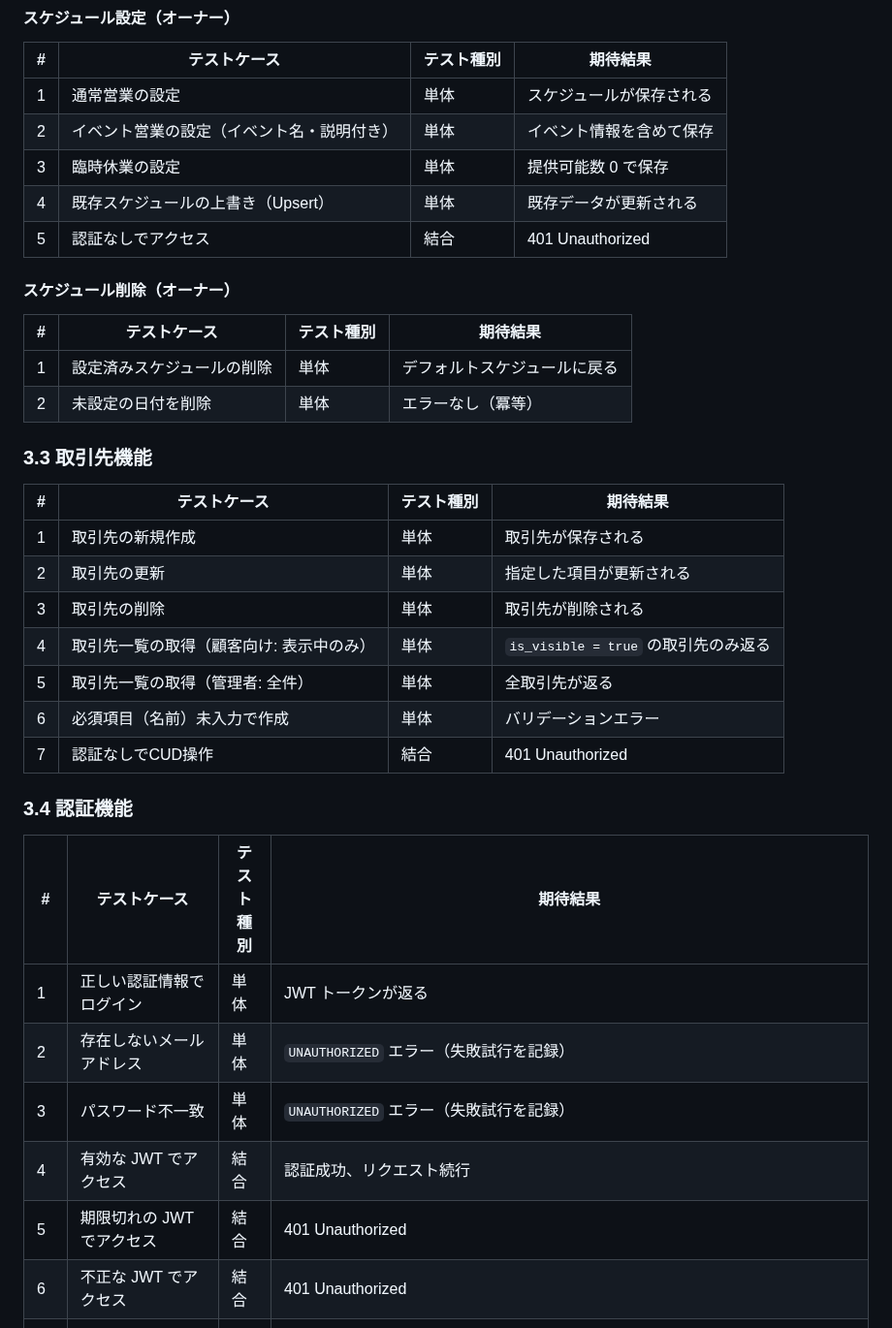
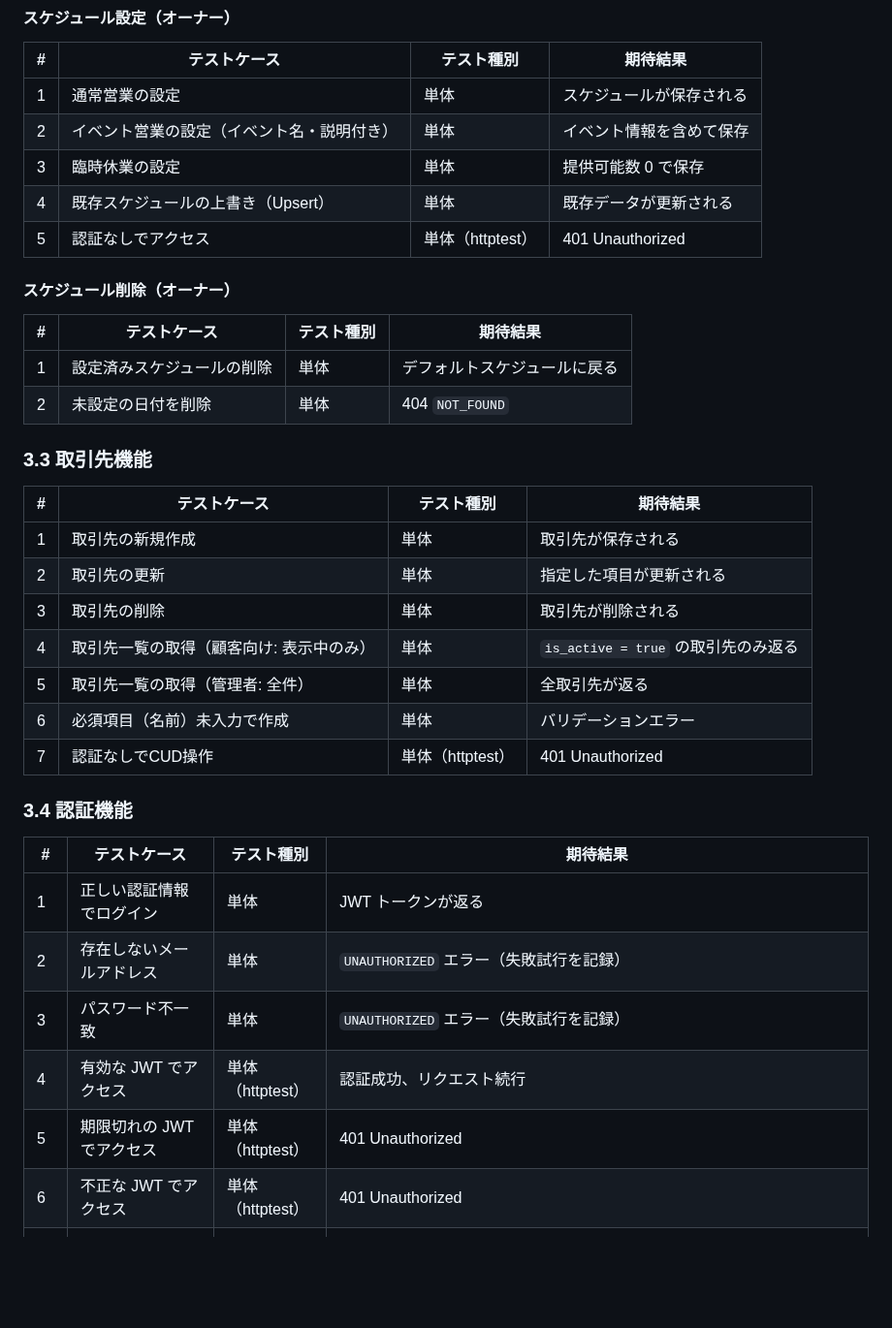
Before and after one commit to cergijame101007/satehits, a Markdown page: docs/test_design.md, the part around one of its changes. Shown at 97% size. GitHub-like rendering; blank space fills up the shorter version.

```diff
--- a/docs/test_design.md
+++ b/docs/test_design.md
@@ -116,14 +126,14 @@
 | 2 | イベント営業の設定（イベント名・説明付き） | 単体 | イベント情報を含めて保存 |
 | 3 | 臨時休業の設定 | 単体 | 提供可能数 0 で保存 |
 | 4 | 既存スケジュールの上書き（Upsert） | 単体 | 既存データが更新される |
-| 5 | 認証なしでアクセス | 結合 | 401 Unauthorized |
+| 5 | 認証なしでアクセス | 単体（httptest） | 401 Unauthorized |
 
 #### スケジュール削除（オーナー）
 
 | # | テストケース | テスト種別 | 期待結果 |
 |---|-------------|-----------|----------|
 | 1 | 設定済みスケジュールの削除 | 単体 | デフォルトスケジュールに戻る |
-| 2 | 未設定の日付を削除 | 単体 | エラーなし（冪等） |
+| 2 | 未設定の日付を削除 | 単体 | 404 `NOT_FOUND` |
 
 ### 3.3 取引先機能
 
@@ -132,10 +142,10 @@
 | 1 | 取引先の新規作成 | 単体 | 取引先が保存される |
 | 2 | 取引先の更新 | 単体 | 指定した項目が更新される |
 | 3 | 取引先の削除 | 単体 | 取引先が削除される |
-| 4 | 取引先一覧の取得（顧客向け: 表示中のみ） | 単体 | `is_visible = true` の取引先のみ返る |
+| 4 | 取引先一覧の取得（顧客向け: 表示中のみ） | 単体 | `is_active = true` の取引先のみ返る |
 | 5 | 取引先一覧の取得（管理者: 全件） | 単体 | 全取引先が返る |
 | 6 | 必須項目（名前）未入力で作成 | 単体 | バリデーションエラー |
-| 7 | 認証なしでCUD操作 | 結合 | 401 Unauthorized |
+| 7 | 認証なしでCUD操作 | 単体（httptest） | 401 Unauthorized |
 
 ### 3.4 認証機能
 
@@ -144,9 +154,9 @@
 | 1 | 正しい認証情報でログイン | 単体 | JWT トークンが返る |
 | 2 | 存在しないメールアドレス | 単体 | `UNAUTHORIZED` エラー（失敗試行を記録） |
 | 3 | パスワード不一致 | 単体 | `UNAUTHORIZED` エラー（失敗試行を記録） |
-| 4 | 有効な JWT でアクセス | 結合 | 認証成功、リクエスト続行 |
-| 5 | 期限切れの JWT でアクセス | 結合 | 401 Unauthorized |
-| 6 | 不正な JWT でアクセス | 結合 | 401 Unauthorized |
+| 4 | 有効な JWT でアクセス | 単体（httptest） | 認証成功、リクエスト続行 |
+| 5 | 期限切れの JWT でアクセス | 単体（httptest） | 401 Unauthorized |
+| 6 | 不正な JWT でアクセス | 単体（httptest） | 401 Unauthorized |
 | 7 | ログアウト | 単体 | トークン無効化 |
 | 8 | メール単位の失敗上限超過 | 単体 | 429 `TOO_MANY_REQUESTS`、`FindByEmail` 未呼出、`Retry-After` 付与 |
 | 9 | IP 単位の失敗上限超過 | 単体 | 429 `TOO_MANY_REQUESTS`、認証処理未実行 |
```
Also changed, not shown: other parts of docs/test_design.md (+37 -25 lines).
